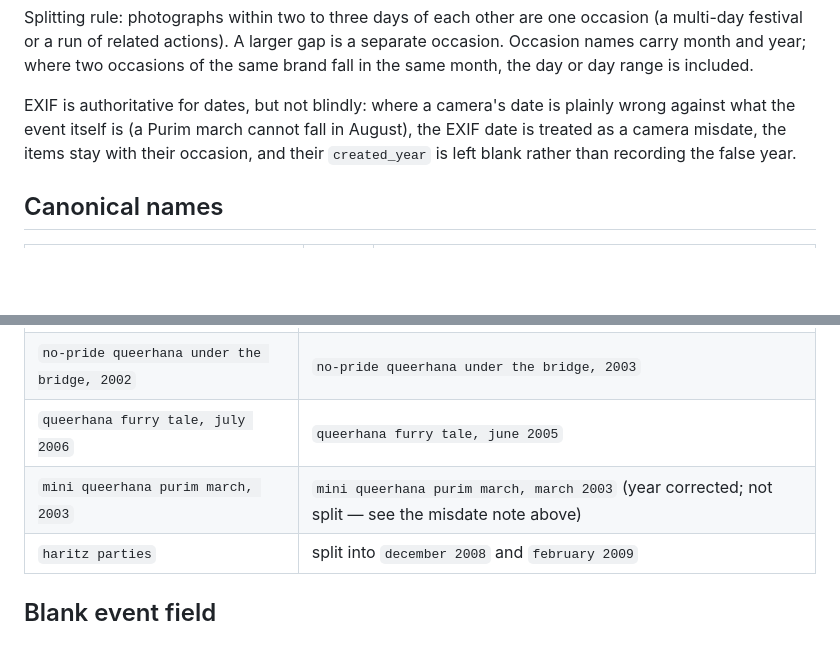
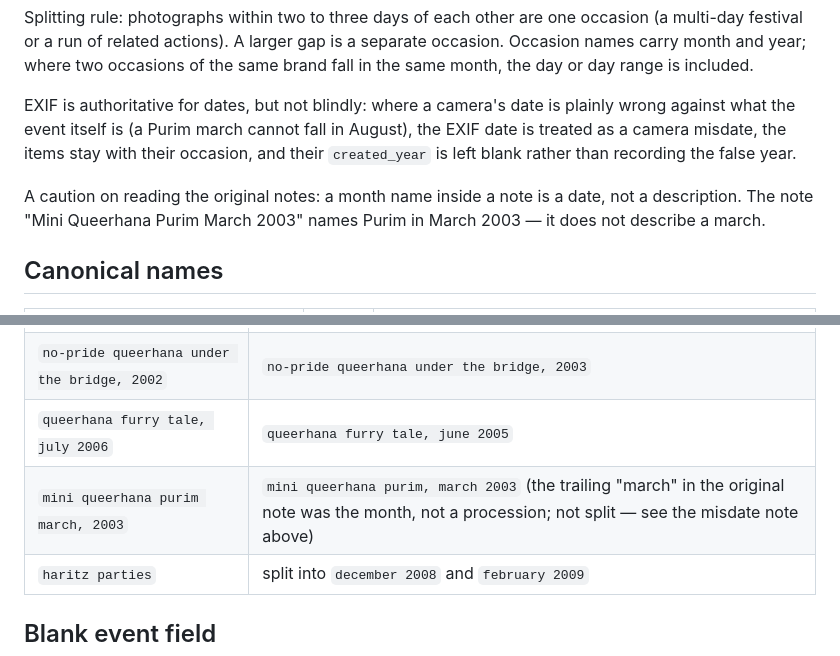
Before and after one commit to orrguilat-hub/queerhana-archives, a Markdown page: EVENTS.md, 2 parts joined by grey strips. Rendered like a GitHub page; blank space fills up the shorter version.

Commit message:
EVENTS.md: correct purim event name, "march" was the month not a procession
Co-Authored-By: Claude Opus 5 <noreply@anthropic.com>

```diff
--- a/EVENTS.md
+++ b/EVENTS.md
@@ -27,6 +27,10 @@ August), the EXIF date is treated as a camera misdate, the items stay with
 their occasion, and their `created_year` is left blank rather than recording
 the false year.
 
+A caution on reading the original notes: a month name inside a note is a date,
+not a description. The note "Mini Queerhana Purim March 2003" names Purim in
+March 2003 — it does not describe a march.
+
 ## Canonical names
 
 | Canonical name | Items | EXIF date(s) |
@@ -52,7 +56,7 @@ the false year.
 | `allenbeach reclaim the streets action, 2002` | split into `8 march 2003` and `15-18 march 2003` |
 | `no-pride queerhana under the bridge, 2002` | `no-pride queerhana under the bridge, 2003` |
 | `queerhana furry tale, july 2006` | `queerhana furry tale, june 2005` |
-| `mini queerhana purim march, 2003` | `mini queerhana purim march, march 2003` (year corrected; not split — see the misdate note above) |
+| `mini queerhana purim march, 2003` | `mini queerhana purim, march 2003` (the trailing "march" in the original note was the month, not a procession; not split — see the misdate note above) |
 | `haritz parties` | split into `december 2008` and `february 2009` |
 
 ## Blank event field
```
Also changed, not shown: other parts of EVENTS.md (+1 -1 lines).
